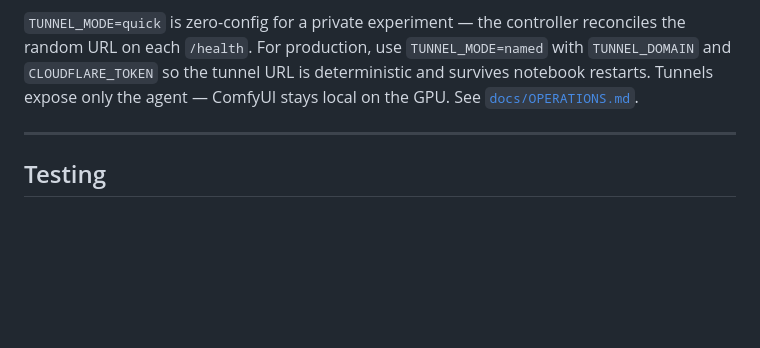
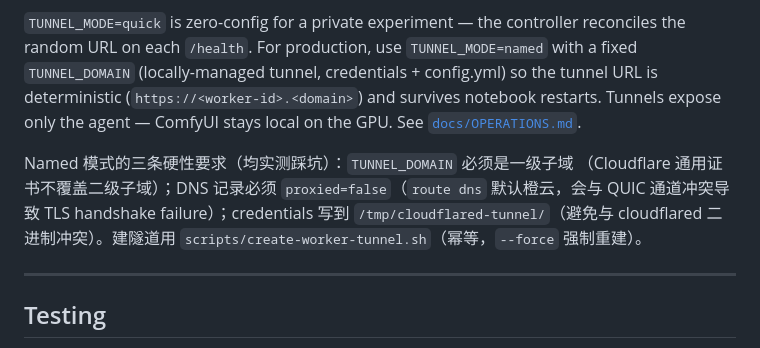
Before and after one commit to wxujie/minimax-h3-orchestrator, a Markdown page: README.md, the part around the change. Rendered like a GitHub page; blank space fills up the shorter version.

Commit message:
docs: named 隧道一级子域 + proxied=false + locally-managed 说明

```diff
--- a/README.md
+++ b/README.md
@@ -443,9 +443,16 @@ tunnel so the worker rejoins automatically.
 
 `TUNNEL_MODE=quick` is zero-config for a private experiment — the controller
 reconciles the random URL on each `/health`. For production, use `TUNNEL_MODE=named`
-with `TUNNEL_DOMAIN` and `CLOUDFLARE_TOKEN` so the tunnel URL is deterministic and
-survives notebook restarts. Tunnels expose only the agent — ComfyUI stays local
+with a fixed `TUNNEL_DOMAIN` (locally-managed tunnel, credentials + config.yml) so
+the tunnel URL is deterministic (`https://<worker-id>.<domain>`) and survives
+notebook restarts. Tunnels expose only the agent — ComfyUI stays local
 on the GPU. See [`docs/OPERATIONS.md`](docs/OPERATIONS.md#tunnels).
+
+Named 模式的三条硬性要求（均实测踩坑）：`TUNNEL_DOMAIN` 必须是一级子域
+（Cloudflare 通用证书不覆盖二级子域）；DNS 记录必须 `proxied=false`（`route dns`
+默认橙云，会与 QUIC 通道冲突导致 TLS handshake failure）；credentials 写到
+`/tmp/cloudflared-tunnel/`（避免与 cloudflared 二进制冲突）。建隧道用
+`scripts/create-worker-tunnel.sh`（幂等，`--force` 强制重建）。
 
 ---
 
```
Also changed, not shown: docs/OPERATIONS.md (+24 -5 lines).
